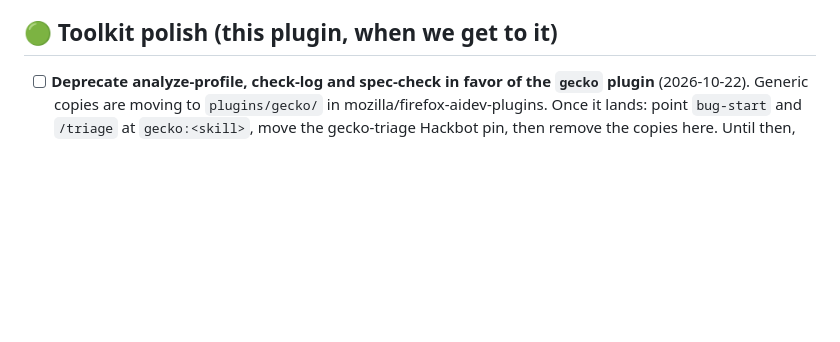
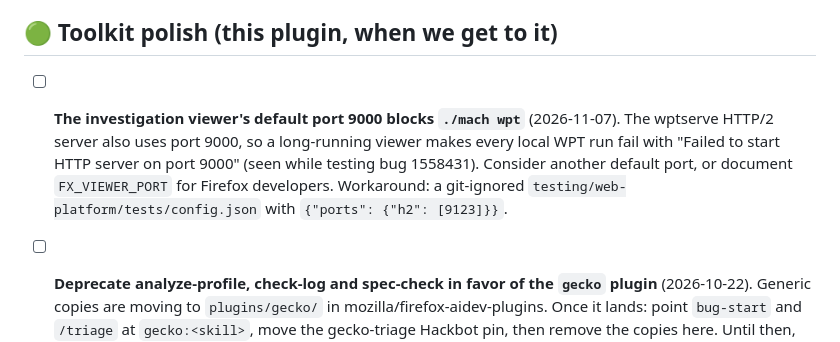
Before and after one commit to alastor0325/fx-bug-toolkit, a Markdown page: docs/TODO.md, the part around the change. Drawn GitHub-style; blank space fills up the shorter version.

Commit message:
docs(todo): the viewer's default port 9000 blocks ./mach wpt
wptserve's HTTP/2 server also binds 9000, so a long-running investigation
viewer makes every local WPT run fail to start.

```diff
--- a/docs/TODO.md
+++ b/docs/TODO.md
@@ -196,6 +196,13 @@ and the viewer is browser-based. The launcher was bash; now `serve.py`
 
 ## 🟢 Toolkit polish (this plugin, when we get to it)
 
+- [ ] **The investigation viewer's default port 9000 blocks `./mach wpt`** (2026-11-07).
+      The wptserve HTTP/2 server also uses port 9000, so a long-running viewer makes
+      every local WPT run fail with "Failed to start HTTP server on port 9000"
+      (seen while testing bug 1558431). Consider another default port, or document
+      `FX_VIEWER_PORT` for Firefox developers. Workaround: a git-ignored
+      `testing/web-platform/tests/config.json` with `{"ports": {"h2": [9123]}}`.
+
 - [ ] **Deprecate analyze-profile, check-log and spec-check in favor of the `gecko`
   plugin** (2026-10-22). Generic copies are moving to `plugins/gecko/` in
   mozilla/firefox-aidev-plugins. Once it lands: point `bug-start` and `/triage` at
```
